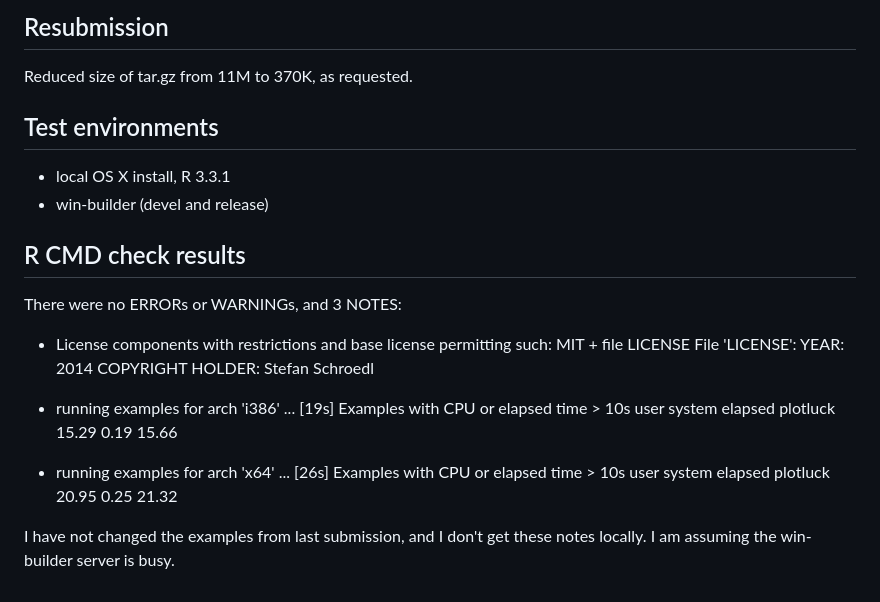
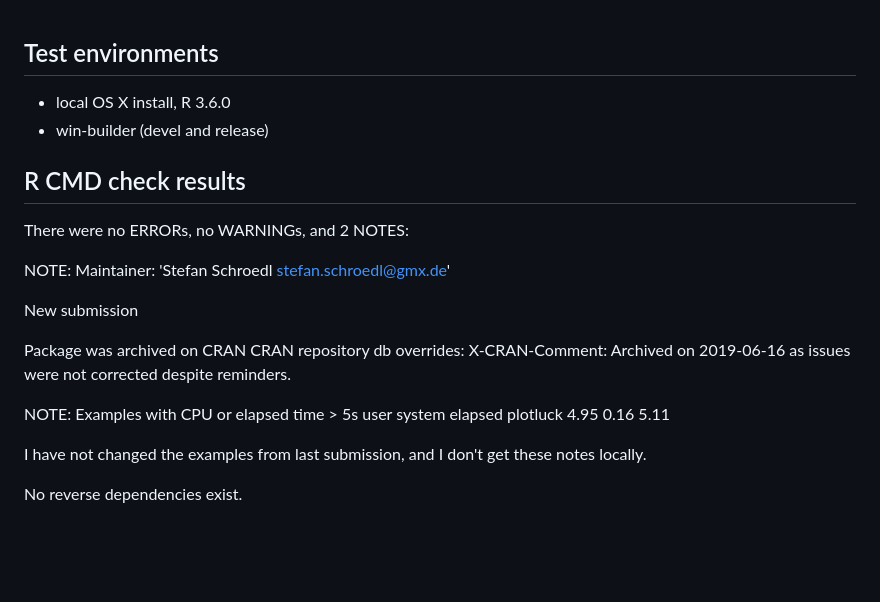
Before and after one commit to stefan-schroedl/plotluck, a Markdown page: cran-comments.md, the part around the change. Drawn GitHub-style; blank space fills up the shorter version.

```diff
--- a/cran-comments.md
+++ b/cran-comments.md
@@ -1,28 +1,26 @@
-## Resubmission
-
-Reduced size of tar.gz from 11M to 370K, as requested.
-
 ## Test environments
-* local OS X install, R 3.3.1
+* local OS X install, R 3.6.0
 * win-builder (devel and release)
 
 ## R CMD check results
-There were no ERRORs or WARNINGs, and 3 NOTES:
+There were no ERRORs, no WARNINGs, and 2 NOTES:
 
-- License components with restrictions and base license permitting such:
-  MIT + file LICENSE
-File 'LICENSE':
-  YEAR: 2014
-  COPYRIGHT HOLDER: Stefan Schroedl
+NOTE:
+ Maintainer: 'Stefan Schroedl <stefan.schroedl@gmx.de>'
 
-- running examples for arch 'i386' ... [19s]
-Examples with CPU or elapsed time > 10s
-          user system elapsed
-plotluck 15.29   0.19   15.66
-- running examples for arch 'x64' ... [26s]
-Examples with CPU or elapsed time > 10s
-          user system elapsed
-plotluck 20.95   0.25   21.32
+  New submission
+
+  Package was archived on CRAN
+  CRAN repository db overrides:
+    X-CRAN-Comment: Archived on 2019-06-16 as issues were not corrected
+      despite reminders.
+
+NOTE:
+  Examples with CPU or elapsed time > 5s
+           user system elapsed
+  plotluck 4.95   0.16    5.11
 
 I have not changed the examples from last submission, and I don't get these
-notes locally. I am assuming the win-builder server is busy.
+notes locally.
+
+No reverse dependencies exist.
```
Also changed, not shown: NEWS.md (+6 -3 lines), README.md (+2 -1 lines), README-unnamed-chunk-2-1.png (deleted), inst/image/README-unnamed-chunk-2-1.png (added), 8 other files.
